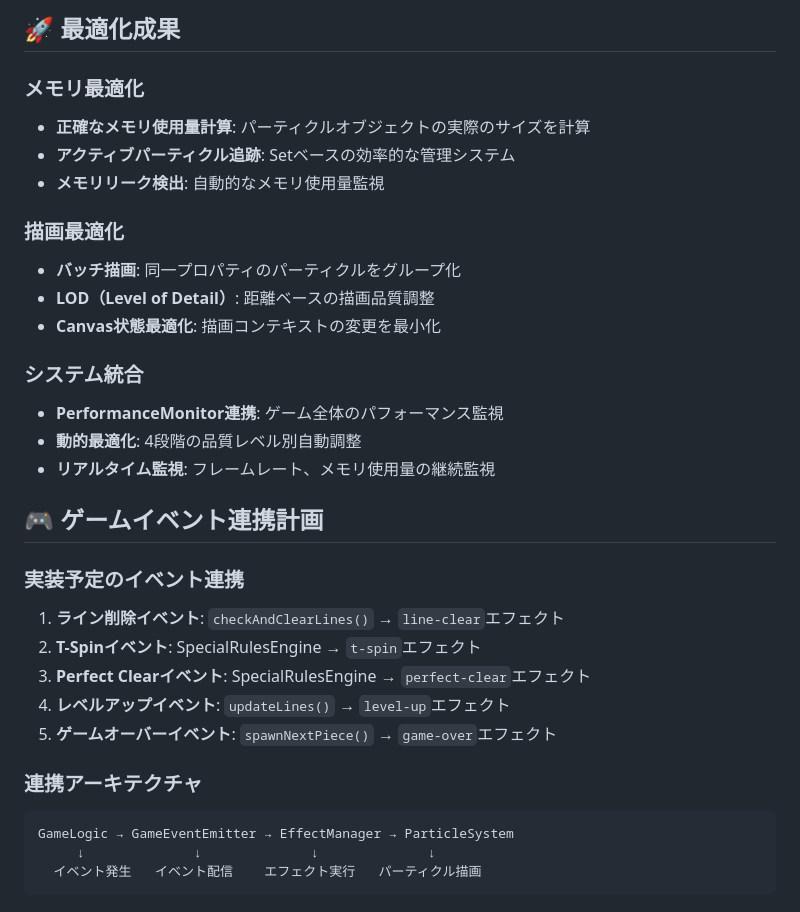
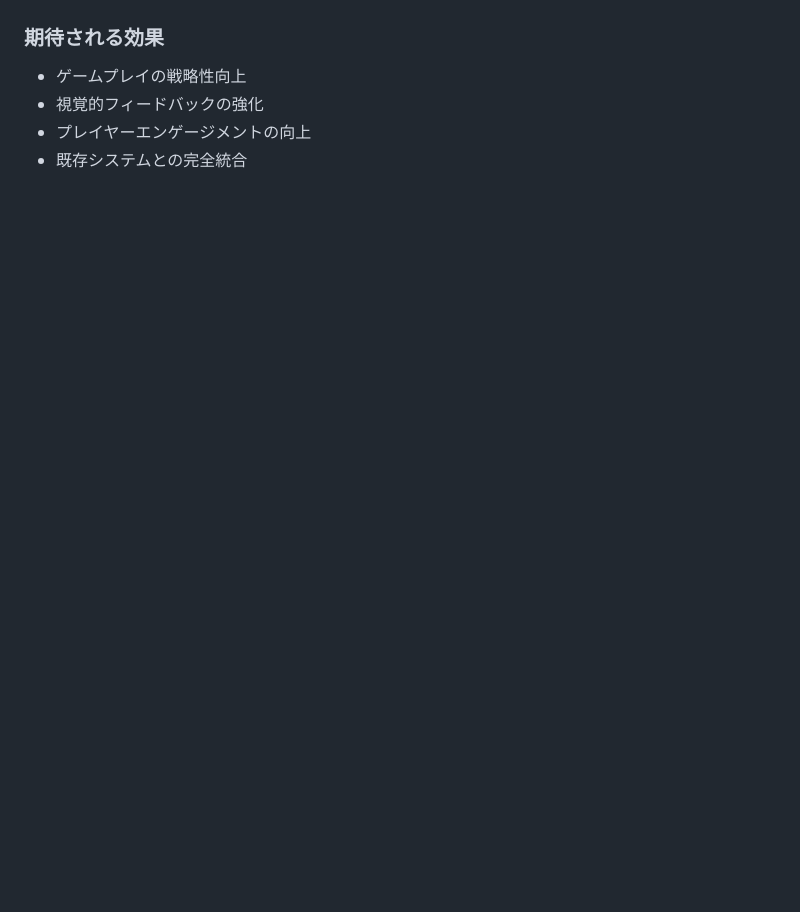
Before and after one commit to sk8metalme/test-game, a Markdown page: docs/context.md, the part around one of its changes. Rendered like a GitHub page; blank space fills up the shorter version.

````diff
--- a/docs/context.md
+++ b/docs/context.md
@@ -117,32 +117,6 @@
 
-## 🚀 最適化成果
-### メモリ最適化
-- **正確なメモリ使用量計算**: パーティクルオブジェクトの実際のサイズを計算
-- **アクティブパーティクル追跡**: Setベースの効率的な管理システム
-- **メモリリーク検出**: 自動的なメモリ使用量監視
-
-### 描画最適化
-- **バッチ描画**: 同一プロパティのパーティクルをグループ化
-- **LOD（Level of Detail）**: 距離ベースの描画品質調整
-- **Canvas状態最適化**: 描画コンテキストの変更を最小化
-
-### システム統合
-- **PerformanceMonitor連携**: ゲーム全体のパフォーマンス監視
-- **動的最適化**: 4段階の品質レベル別自動調整
-- **リアルタイム監視**: フレームレート、メモリ使用量の継続監視
-
-## 🎮 ゲームイベント連携計画
-
-### 実装予定のイベント連携
-1. **ライン削除イベント**: `checkAndClearLines()` → `line-clear`エフェクト
-2. **T-Spinイベント**: SpecialRulesEngine → `t-spin`エフェクト
-3. **Perfect Clearイベント**: SpecialRulesEngine → `perfect-clear`エフェクト
-4. **レベルアップイベント**: `updateLines()` → `level-up`エフェクト
-5. **ゲームオーバーイベント**: `spawnNextPiece()` → `game-over`エフェクト
-
-### 連携アーキテクチャ
-```
-GameLogic → GameEventEmitter → EffectManager → ParticleSystem
-     ↓              ↓              ↓              ↓
-  イベント発生   イベント配信    エフェクト実行   パーティクル描画
-```
+### 期待される効果
+- ゲームプレイの戦略性向上
+- 視覚的フィードバックの強化
+- プレイヤーエンゲージメントの向上
+- 既存システムとの完全統合
````
Also changed, not shown: other parts of docs/context.md (+97 -97 lines), docs/plan.md (+51 -74 lines).
